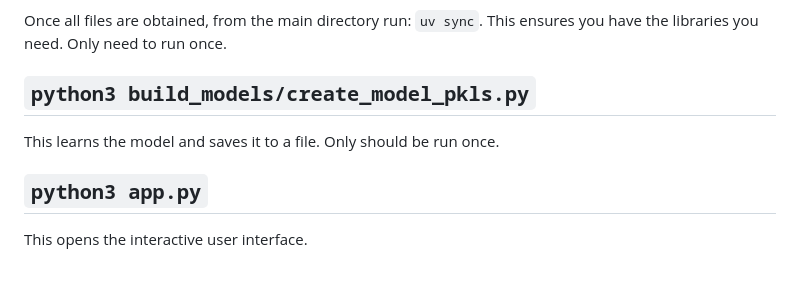
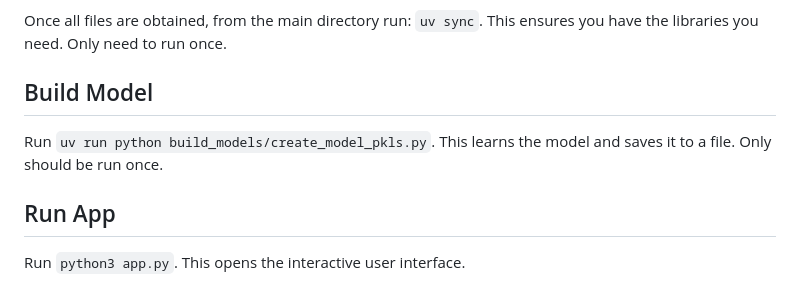
Before and after one commit to evanfantozzi/Classifying-Far-Right-Extremism-in-Social-Media, a Markdown page: README.md, the part around the change. GitHub-like rendering.

```diff
--- a/README.md
+++ b/README.md
@@ -55,8 +55,8 @@ See KeywordLists.md in build_models/keyword_lists
 Once all files are obtained, from the main directory run: `uv sync`.
 This ensures you have the libraries you need. Only need to run once.
 
-## `python3 build_models/create_model_pkls.py`
-This learns the model and saves it to a file. Only should be run once.
+## Build Model
+Run `uv run python build_models/create_model_pkls.py`. This learns the model and saves it to a file. Only should be run once.
 
-## `python3 app.py`
-This opens the interactive user interface.
+## Run App
+Run `python3 app.py`. This opens the interactive user interface.
```
